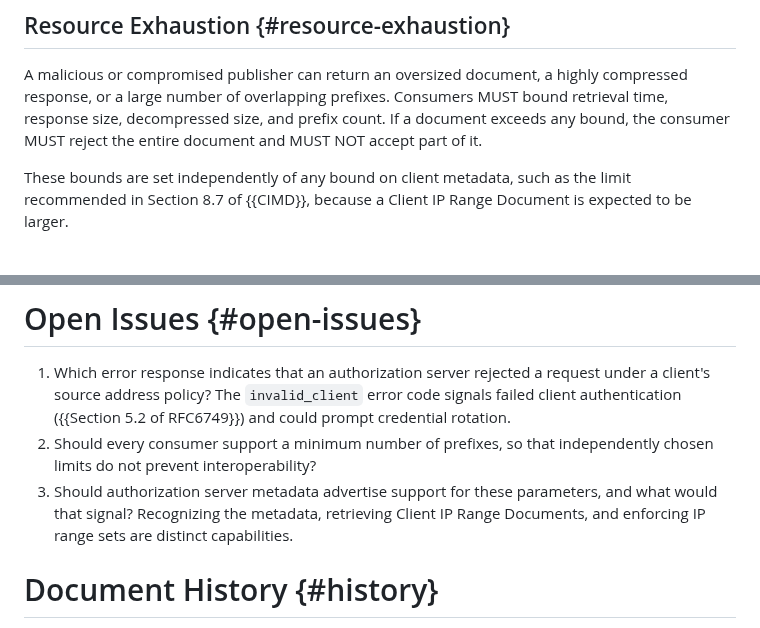
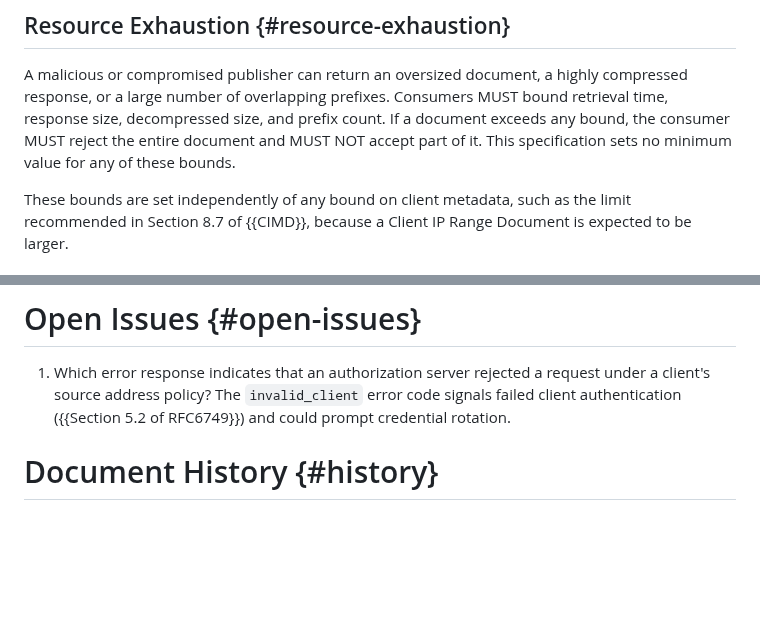
Before and after one commit to mcguinness/draft-mcguinness-oauth-client-ip-ranges, a Markdown page: draft-mcguinness-oauth-client-ip-ranges.md, 2 parts joined by grey strips. Drawn GitHub-style; blank space fills up the shorter version.

Commit message:
Resolve the prefix minimum and support advertisement issues
Set no minimum for consumer bounds: a small minimum gives little
assurance for large sets and a large one burdens every consumer;
consumer bounds with whole-document rejection already decide it.

Define no authorization server metadata: recognizing the parameters,
retrieving documents, and enforcing sets are distinct capabilities, so
one flag would mislead. The client information response already shows
a DCR client whether the parameters were registered.

The error code for a rejected source address stays open.

```diff
--- a/draft-mcguinness-oauth-client-ip-ranges.md
+++ b/draft-mcguinness-oauth-client-ip-ranges.md
@@ -544,7 +544,8 @@ A malicious or compromised publisher can return an oversized document, a
 highly compressed response, or a large number of overlapping prefixes.
 Consumers MUST bound retrieval time, response size, decompressed size,
 and prefix count. If a document exceeds any bound, the consumer MUST
-reject the entire document and MUST NOT accept part of it.
+reject the entire document and MUST NOT accept part of it. This
+specification sets no minimum value for any of these bounds.
 
 These bounds are set independently of any bound on client metadata,
 such as the limit recommended in Section 8.7 of {{CIMD}}, because a
@@ -693,12 +694,6 @@ ETag: "ranges-v42"
    a request under a client's source address policy? The
    `invalid_client` error code signals failed client authentication
    ({{Section 5.2 of RFC6749}}) and could prompt credential rotation.
-2. Should every consumer support a minimum number of prefixes, so that
-   independently chosen limits do not prevent interoperability?
-3. Should authorization server metadata advertise support for these
-   parameters, and what would that signal? Recognizing the metadata,
-   retrieving Client IP Range Documents, and enforcing IP range sets are
-   distinct capabilities.
 
 # Document History {#history}
 
```
